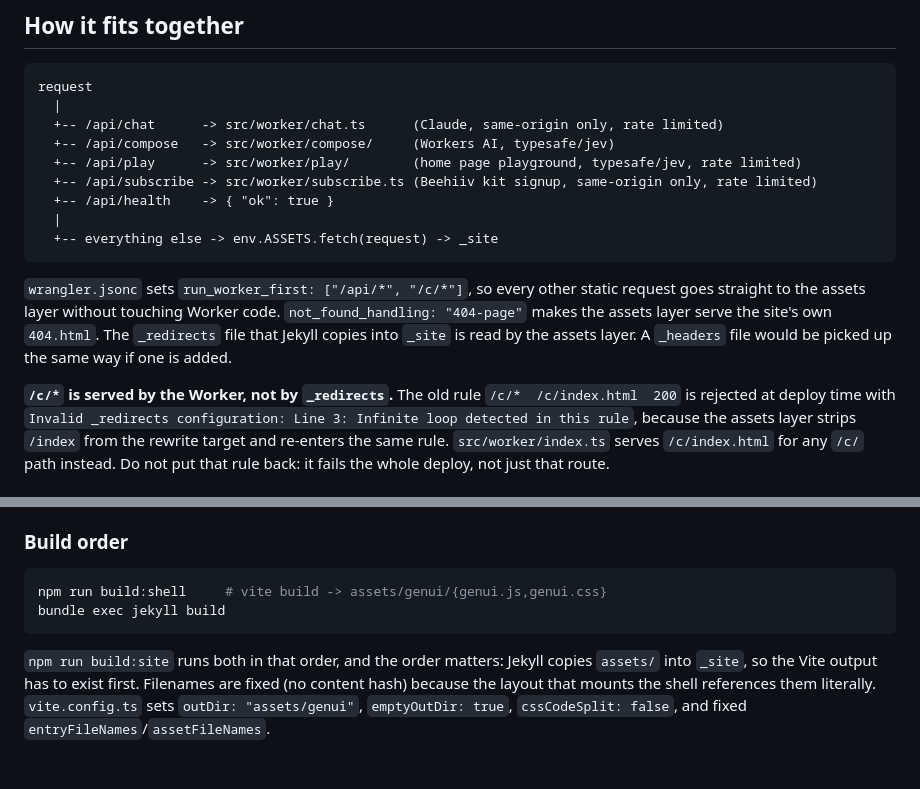
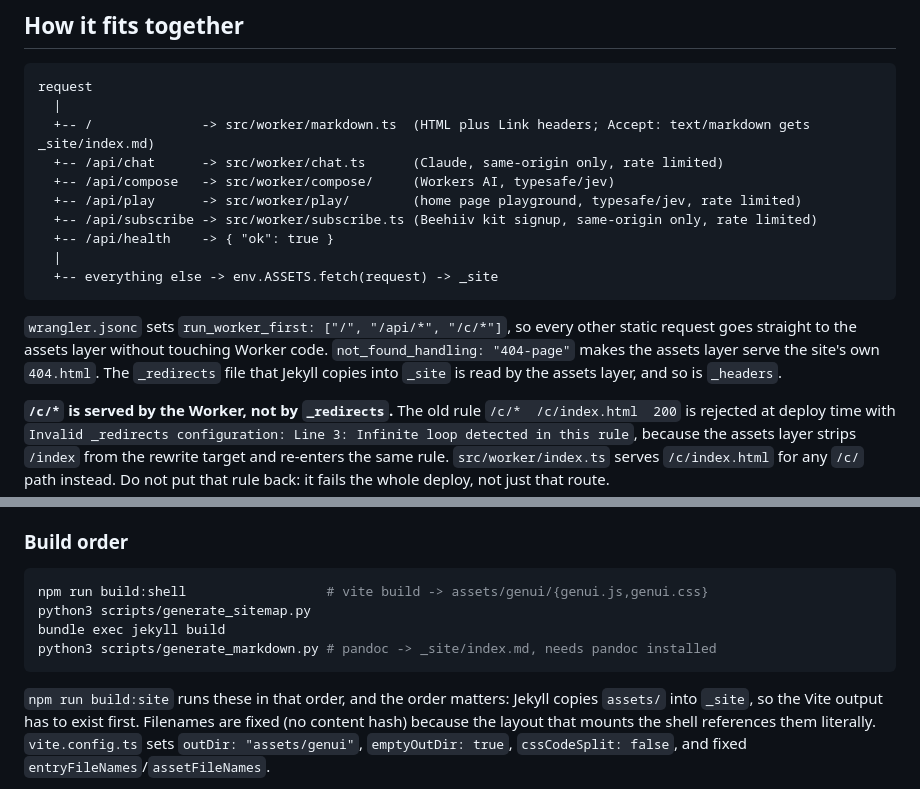
Before and after one commit to kjmagnan1s/kjmagnan1s.github.io, a Markdown page: Docs/cloudflare-migration.md, 2 parts joined by grey strips. GitHub-like rendering; blank space fills up the shorter version.

Commit message:
no-mistakes(document): Update migration doc for / route and build steps

````diff
--- a/Docs/cloudflare-migration.md
+++ b/Docs/cloudflare-migration.md
@@ -13,6 +13,7 @@ Wrangler auth profile: `personal` (already bound to this directory)
 ```
 request
   |
+  +-- /              -> src/worker/markdown.ts  (HTML plus Link headers; Accept: text/markdown gets _site/index.md)
   +-- /api/chat      -> src/worker/chat.ts      (Claude, same-origin only, rate limited)
   +-- /api/compose   -> src/worker/compose/     (Workers AI, typesafe/jev)
   +-- /api/play      -> src/worker/play/        (home page playground, typesafe/jev, rate limited)
@@ -22,11 +23,11 @@ request
   +-- everything else -> env.ASSETS.fetch(request) -> _site
 ```
 
-`wrangler.jsonc` sets `run_worker_first: ["/api/*", "/c/*"]`, so every other
+`wrangler.jsonc` sets `run_worker_first: ["/", "/api/*", "/c/*"]`, so every other
 static request goes straight to the assets layer without touching Worker code.
 `not_found_handling: "404-page"` makes the assets layer serve the site's own
 `404.html`. The `_redirects` file that Jekyll copies into `_site` is read by the
-assets layer. A `_headers` file would be picked up the same way if one is added.
+assets layer, and so is `_headers`.
 
 **`/c/*` is served by the Worker, not by `_redirects`.** The old rule
 `/c/*  /c/index.html  200` is rejected at deploy time with
@@ -213,11 +214,13 @@ which provided the markup (the `#bg` mount point, the ask form, and the
 ### Build order
 
 ```sh
-npm run build:shell     # vite build -> assets/genui/{genui.js,genui.css}
+npm run build:shell                  # vite build -> assets/genui/{genui.js,genui.css}
+python3 scripts/generate_sitemap.py
 bundle exec jekyll build
+python3 scripts/generate_markdown.py # pandoc -> _site/index.md, needs pandoc installed
 ```
 
-`npm run build:site` runs both in that order, and the order matters: Jekyll
+`npm run build:site` runs these in that order, and the order matters: Jekyll
 copies `assets/` into `_site`, so the Vite output has to exist first. Filenames
 are fixed (no content hash) because the layout that mounts the shell
 references them literally. `vite.config.ts` sets `outDir: "assets/genui"`,
````
